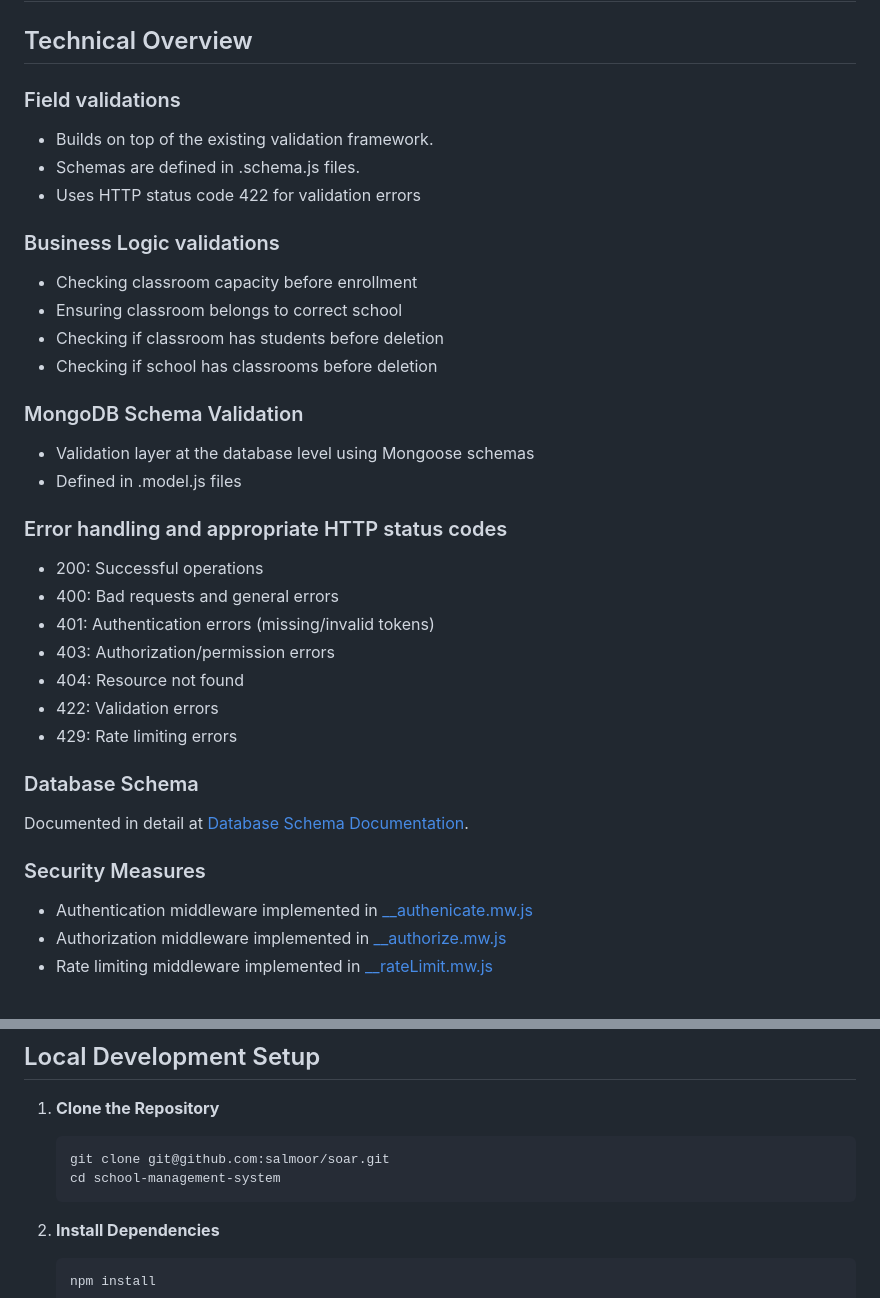
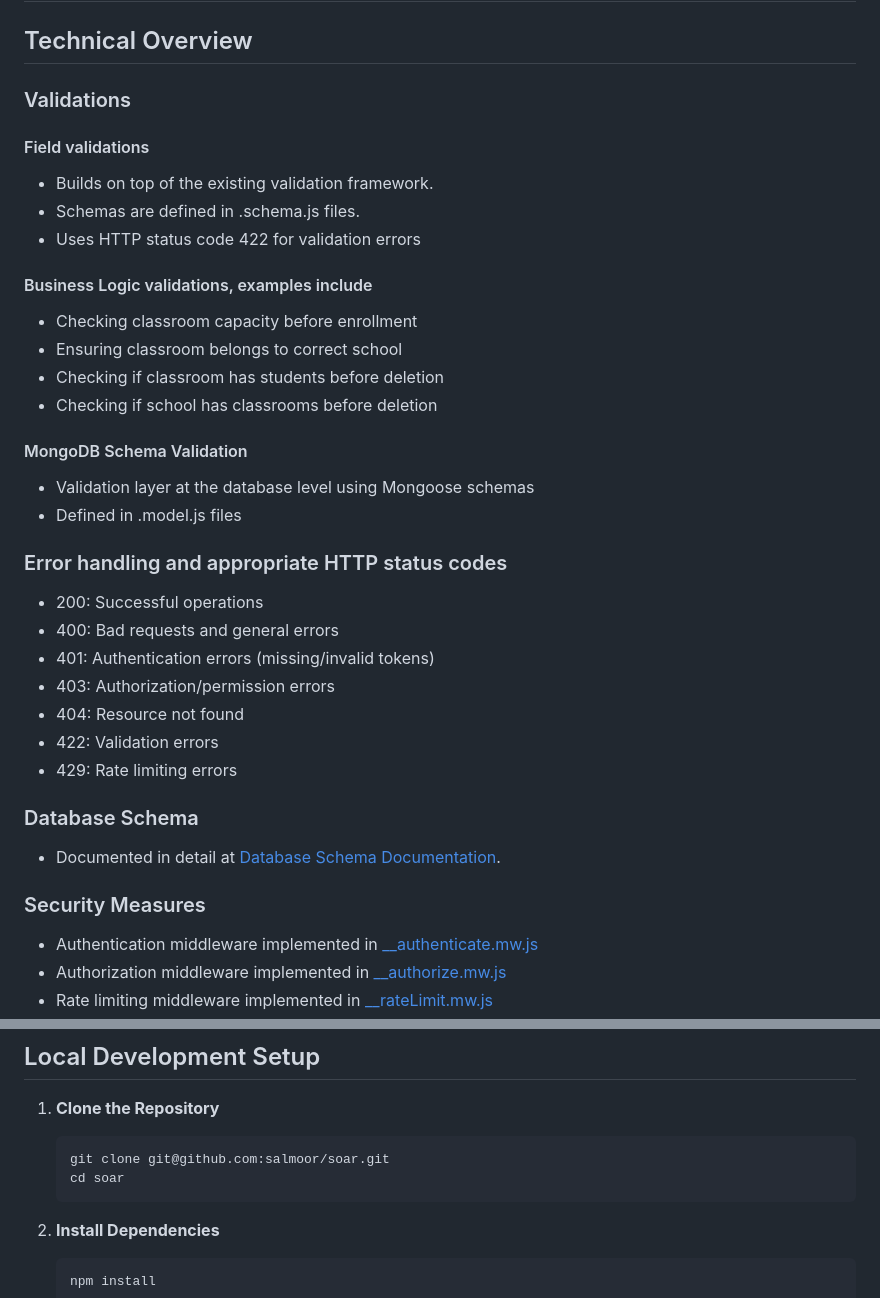
Before and after one commit to salmoor/soar, a Markdown page: README.md, 2 parts joined by grey strips. Drawn GitHub-style.

Commit message:
Add format fixes to README

````diff
--- a/README.md
+++ b/README.md
@@ -2,18 +2,20 @@
 
 ## Technical Overview
 
-### Field validations
+### Validations
+
+#### Field validations
 - Builds on top of the existing validation framework.
 - Schemas are defined in .schema.js files.
 - Uses HTTP status code 422 for validation errors
 
-### Business Logic validations
+#### Business Logic validations, examples include
 - Checking classroom capacity before enrollment
 - Ensuring classroom belongs to correct school
 - Checking if classroom has students before deletion
 - Checking if school has classrooms before deletion
 
-### MongoDB Schema Validation
+#### MongoDB Schema Validation
 - Validation layer at the database level using Mongoose schemas
 - Defined in .model.js files
 
@@ -26,11 +28,10 @@
 - 422: Validation errors
 - 429: Rate limiting errors
 
-
 ### Database Schema
-Documented in detail at [Database Schema Documentation](./docs/database.md).
+- Documented in detail at [Database Schema Documentation](./docs/database.md).
 
 ### Security Measures
-- Authentication middleware implemented in [__authenicate.mw.js](./mws/__authenicate.mw.js)
+- Authentication middleware implemented in [__authenticate.mw.js](./mws/__authenticate.mw.js)
 - Authorization middleware implemented in [__authorize.mw.js](./mws/__authorize.mw.js)
 - Rate limiting middleware implemented in [__rateLimit.mw.js](./mws/__rateLimit.mw.js)
@@ -58,7 +59,7 @@ Documented in detail at [Database Schema Documentation](./docs/database.md).
 1. **Clone the Repository**
    ```bash
    git clone git@github.com:salmoor/soar.git
-   cd school-management-system
+   cd soar
    ```
 
 2. **Install Dependencies**
````
Also changed, not shown: other parts of README.md (+2 -2 lines).
